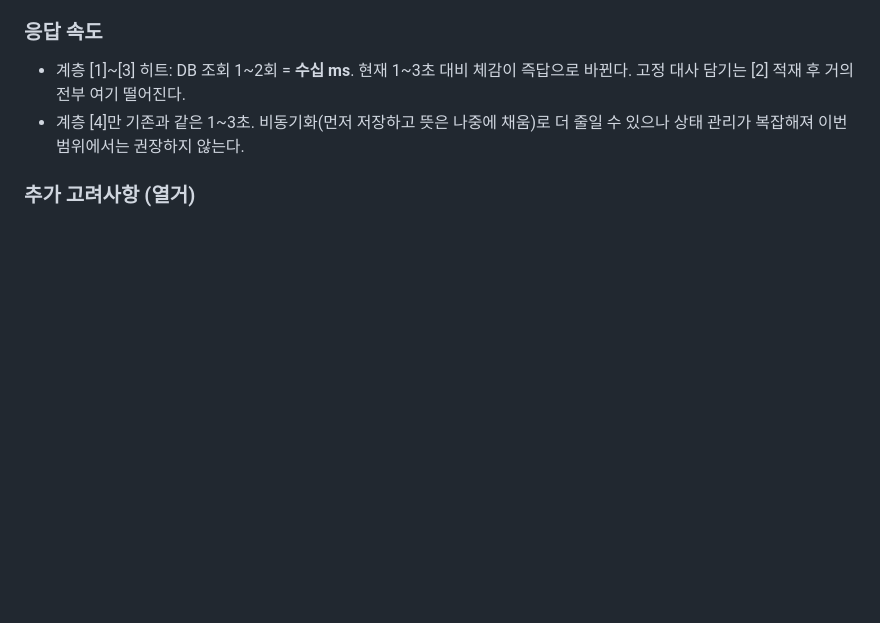
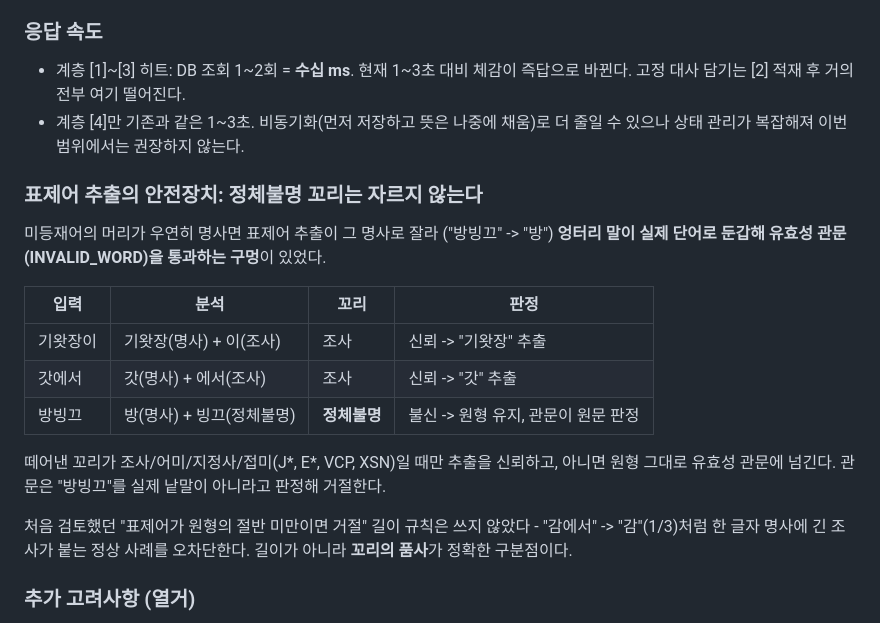
Before and after one commit to team-mugunghwa/goodquestion-frontend, a Markdown page: docs/단어_저장_비용_속도_설계_조사.md, the part around the change. Rendered like a GitHub page; blank space fills up the shorter version.

Commit message:
docs(play): 표제어 추출 안전장치(정체불명 꼬리 불신) 문서화

```diff
--- a/docs/단어_저장_비용_속도_설계_조사.md
+++ b/docs/단어_저장_비용_속도_설계_조사.md
@@ -88,6 +88,26 @@ LLM에게 표제어를 물어보는 구조라면 중복인지 알기 위해 먼
   즉답으로 바뀐다. 고정 대사 담기는 [2] 적재 후 거의 전부 여기 떨어진다.
 - 계층 [4]만 기존과 같은 1~3초. 비동기화(먼저 저장하고 뜻은 나중에 채움)로
   더 줄일 수 있으나 상태 관리가 복잡해져 이번 범위에서는 권장하지 않는다.
+
+### 표제어 추출의 안전장치: 정체불명 꼬리는 자르지 않는다
+
+미등재어의 머리가 우연히 명사면 표제어 추출이 그 명사로 잘라
+("방빙끄" -> "방") **엉터리 말이 실제 단어로 둔갑해 유효성
+관문(INVALID_WORD)을 통과하는 구멍**이 있었다.
+
+| 입력 | 분석 | 꼬리 | 판정 |
+|---|---|---|---|
+| 기왓장이 | 기왓장(명사) + 이(조사) | 조사 | 신뢰 -> "기왓장" 추출 |
+| 갓에서 | 갓(명사) + 에서(조사) | 조사 | 신뢰 -> "갓" 추출 |
+| 방빙끄 | 방(명사) + 빙끄(정체불명) | **정체불명** | 불신 -> 원형 유지, 관문이 원문 판정 |
+
+떼어낸 꼬리가 조사/어미/지정사/접미(J*, E*, VCP, XSN)일 때만 추출을
+신뢰하고, 아니면 원형 그대로 유효성 관문에 넘긴다. 관문은 "방빙끄"를
+실제 낱말이 아니라고 판정해 거절한다.
+
+처음 검토했던 "표제어가 원형의 절반 미만이면 거절" 길이 규칙은 쓰지
+않았다 - "감에서" -> "감"(1/3)처럼 한 글자 명사에 긴 조사가 붙는 정상
+사례를 오차단한다. 길이가 아니라 **꼬리의 품사**가 정확한 구분점이다.
 
 ### 추가 고려사항 (열거)
 
```
